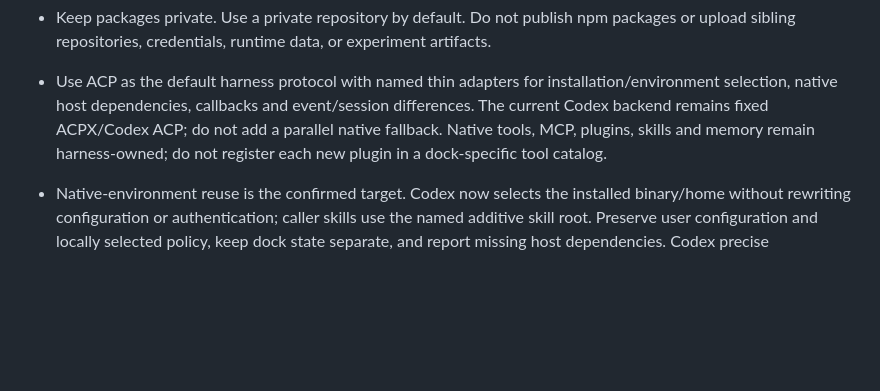
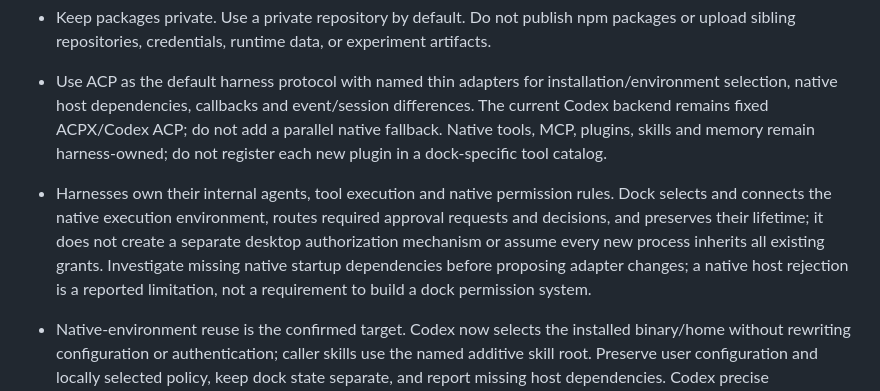
Before and after one commit to hutian-ai/harness-dock, a Markdown page: AGENTS.md, the part around the change. Rendered like a GitHub page; blank space fills up the shorter version.

```diff
--- a/AGENTS.md
+++ b/AGENTS.md
@@ -8,6 +8,7 @@ Independent device execution: control plane SDK ↔ device Daemon → provider D
 
 - Keep packages private. Use a private repository by default. Do not publish npm packages or upload sibling repositories, credentials, runtime data, or experiment artifacts.
 - Use ACP as the default harness protocol with named thin adapters for installation/environment selection, native host dependencies, callbacks and event/session differences. The current Codex backend remains fixed ACPX/Codex ACP; do not add a parallel native fallback. Native tools, MCP, plugins, skills and memory remain harness-owned; do not register each new plugin in a dock-specific tool catalog.
+- Harnesses own their internal agents, tool execution and native permission rules. Dock selects and connects the native execution environment, routes required approval requests and decisions, and preserves their lifetime; it does not create a separate desktop authorization mechanism or assume every new process inherits all existing grants. Investigate missing native startup dependencies before proposing adapter changes; a native host rejection is a reported limitation, not a requirement to build a dock permission system.
 - Native-environment reuse is the confirmed target. Codex now selects the installed binary/home without rewriting configuration or authentication; caller skills use the named additive skill root. Preserve user configuration and locally selected policy, keep dock state separate, and report missing host dependencies. Codex precise options/questions and the provided desktop host have named Local evidence; installation/runtime/application host discovery and endpoint rediscovery after actual isolated restart are verified; independent LaunchAgent desktop access is rejected by native ancestry policy, and same-thread restart continuation, all plugin functions and ZCode native Browser Use remain unaccepted. See docs/validation.md.
 - Keep provider processes and pending approvals owned by the Daemon, not the connection.
 - Connection recovery must never automatically resubmit prompts or permission decisions.
```
Also changed, not shown: README.md (+2 -0 lines), docs/reuse-decisions.md (+2 -0 lines).
